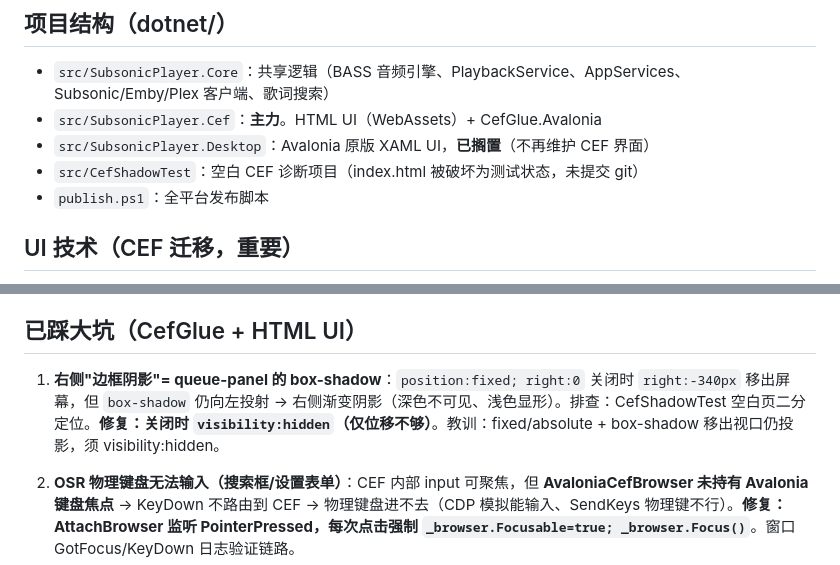
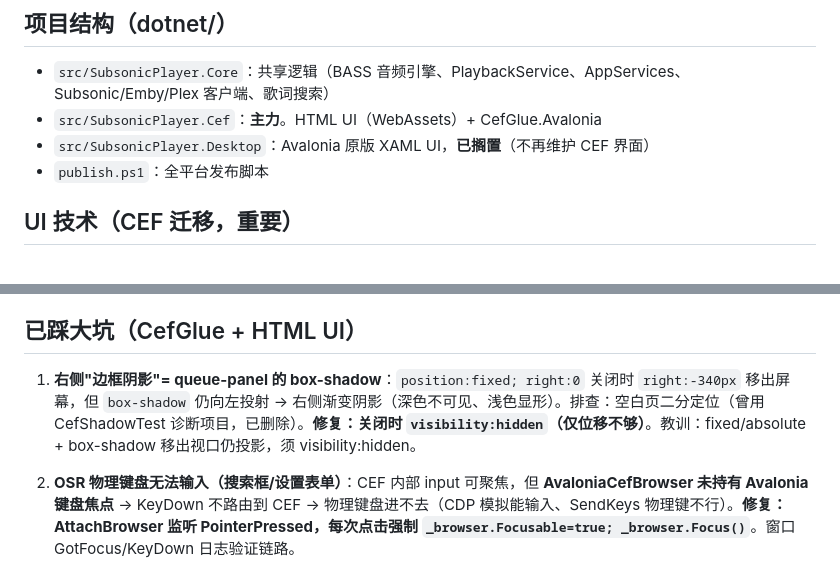
Before and after one commit to lixscn/subsonic-player, a Markdown page: dotnet/MEMORY.md, 2 parts joined by grey strips. GitHub-like rendering.

Commit message:
docs: 移除已清理的 CefShadowTest 诊断项目引用

```diff
--- a/dotnet/MEMORY.md
+++ b/dotnet/MEMORY.md
@@ -15,7 +15,6 @@
 - `src/SubsonicPlayer.Core`：共享逻辑（BASS 音频引擎、PlaybackService、AppServices、Subsonic/Emby/Plex 客户端、歌词搜索）
 - `src/SubsonicPlayer.Cef`：**主力**。HTML UI（WebAssets）+ CefGlue.Avalonia
 - `src/SubsonicPlayer.Desktop`：Avalonia 原版 XAML UI，**已搁置**（不再维护 CEF 界面）
-- `src/CefShadowTest`：空白 CEF 诊断项目（index.html 被破坏为测试状态，未提交 git）
 - `publish.ps1`：全平台发布脚本
 
 ## UI 技术（CEF 迁移，重要）
@@ -35,7 +34,7 @@
 
 ## 已踩大坑（CefGlue + HTML UI）
 
-1. **右侧"边框阴影"= queue-panel 的 box-shadow**：`position:fixed; right:0` 关闭时 `right:-340px` 移出屏幕，但 `box-shadow` 仍向左投射 → 右侧渐变阴影（深色不可见、浅色显形）。排查：CefShadowTest 空白页二分定位。**修复：关闭时 `visibility:hidden`（仅位移不够）**。教训：fixed/absolute + box-shadow 移出视口仍投影，须 visibility:hidden。
+1. **右侧"边框阴影"= queue-panel 的 box-shadow**：`position:fixed; right:0` 关闭时 `right:-340px` 移出屏幕，但 `box-shadow` 仍向左投射 → 右侧渐变阴影（深色不可见、浅色显形）。排查：空白页二分定位（曾用 CefShadowTest 诊断项目，已删除）。**修复：关闭时 `visibility:hidden`（仅位移不够）**。教训：fixed/absolute + box-shadow 移出视口仍投影，须 visibility:hidden。
 
 2. **OSR 物理键盘无法输入（搜索框/设置表单）**：CEF 内部 input 可聚焦，但 **AvaloniaCefBrowser 未持有 Avalonia 键盘焦点** → KeyDown 不路由到 CEF → 物理键盘进不去（CDP 模拟能输入、SendKeys 物理键不行）。**修复：AttachBrowser 监听 PointerPressed，每次点击强制 `_browser.Focusable=true; _browser.Focus()`**。窗口 GotFocus/KeyDown 日志验证链路。
 
```
